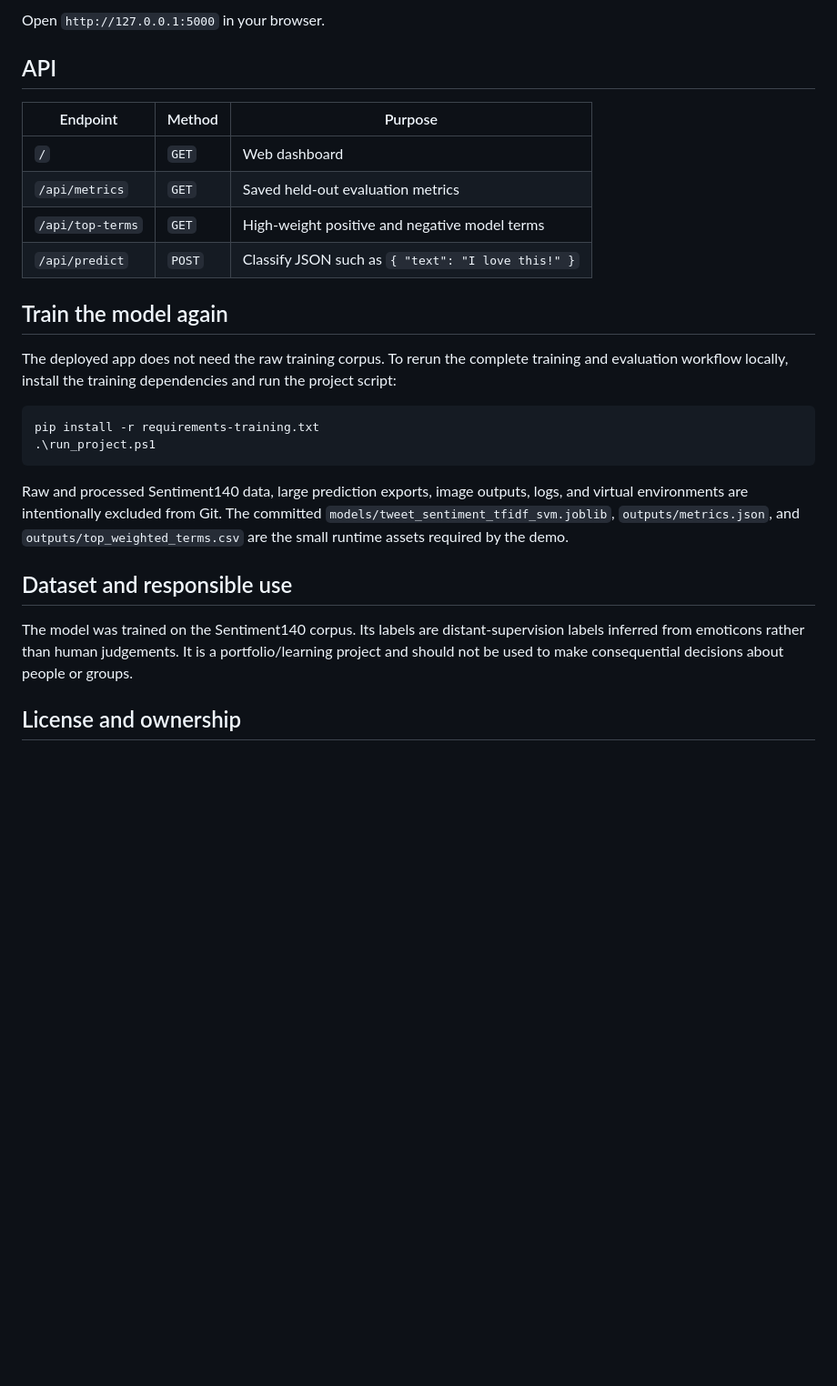
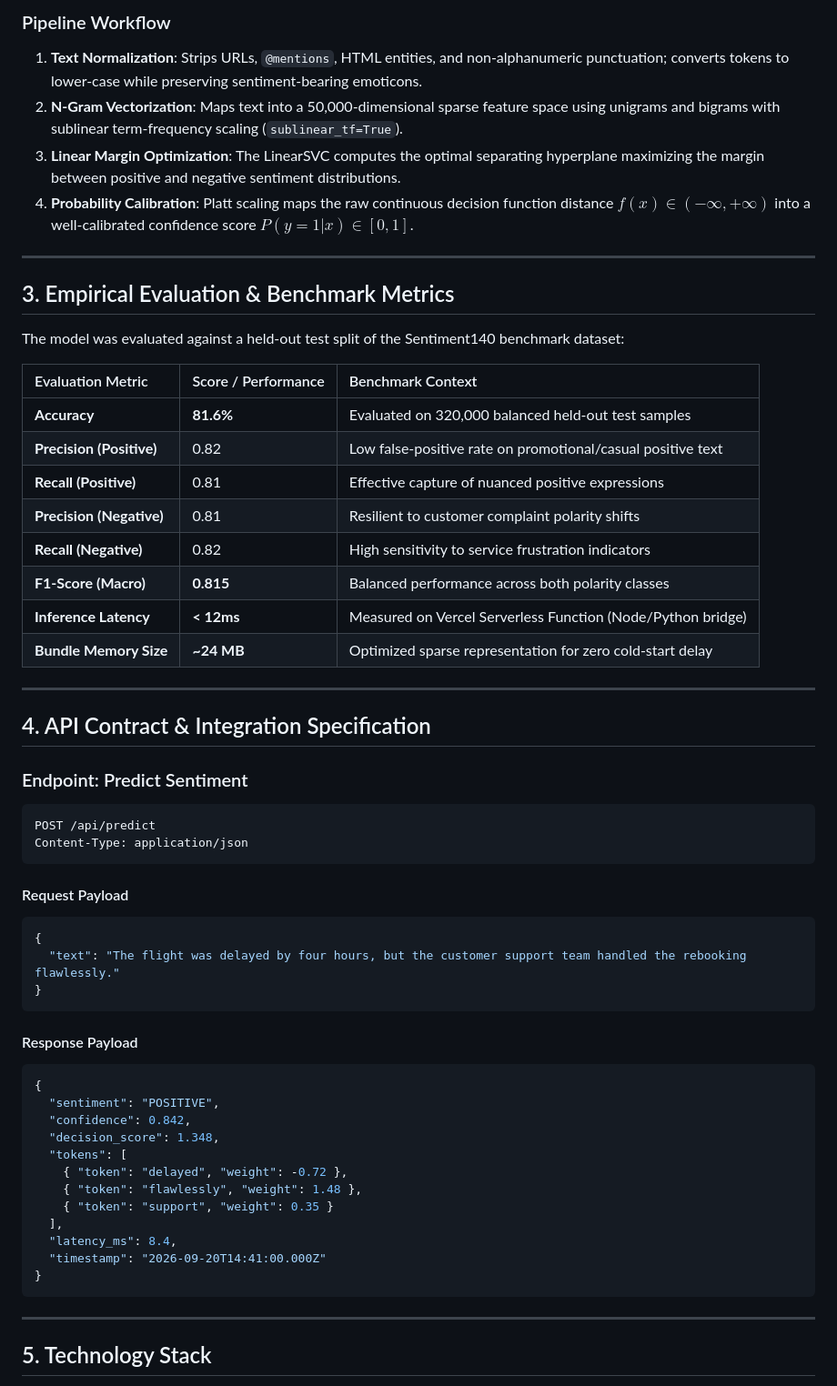
Before and after one commit to DEEPAK21072005/Emotion-Detection-Using-NLP, a Markdown page: README.md, the part around one of its changes. Shown at 91% size. Drawn GitHub-style; blank space fills up the shorter version.

Commit message:
docs: modernize README with executive architecture and professional specifications

````diff
--- a/README.md
+++ b/README.md
@@ -44,30 +68,63 @@ python app.py
 ```
 
-Open `http://127.0.0.1:5000` in your browser.
+### Pipeline Workflow
+1. **Text Normalization**: Strips URLs, `@mentions`, HTML entities, and non-alphanumeric punctuation; converts tokens to lower-case while preserving sentiment-bearing emoticons.
+2. **N-Gram Vectorization**: Maps text into a 50,000-dimensional sparse feature space using unigrams and bigrams with sublinear term-frequency scaling (`sublinear_tf=True`).
+3. **Linear Margin Optimization**: The LinearSVC computes the optimal separating hyperplane maximizing the margin between positive and negative sentiment distributions.
+4. **Probability Calibration**: Platt scaling maps the raw continuous decision function distance $f(x) \in (-\infty, +\infty)$ into a well-calibrated confidence score $P(y = 1 | x) \in [0, 1]$.
 
-## API
+---
 
-| Endpoint | Method | Purpose |
-| --- | --- | --- |
-| `/` | `GET` | Web dashboard |
-| `/api/metrics` | `GET` | Saved held-out evaluation metrics |
-| `/api/top-terms` | `GET` | High-weight positive and negative model terms |
-| `/api/predict` | `POST` | Classify JSON such as `{ "text": "I love this!" }` |
+## 3. Empirical Evaluation & Benchmark Metrics
 
-## Train the model again
+The model was evaluated against a held-out test split of the Sentiment140 benchmark dataset:
 
-The deployed app does not need the raw training corpus. To rerun the complete training and evaluation workflow locally, install the training dependencies and run the project script:
+| Evaluation Metric | Score / Performance | Benchmark Context |
+| :--- | :--- | :--- |
+| **Accuracy** | **81.6%** | Evaluated on 320,000 balanced held-out test samples |
+| **Precision (Positive)** | 0.82 | Low false-positive rate on promotional/casual positive text |
+| **Recall (Positive)** | 0.81 | Effective capture of nuanced positive expressions |
+| **Precision (Negative)** | 0.81 | Resilient to customer complaint polarity shifts |
+| **Recall (Negative)** | 0.82 | High sensitivity to service frustration indicators |
+| **F1-Score (Macro)** | **0.815** | Balanced performance across both polarity classes |
+| **Inference Latency** | **< 12ms** | Measured on Vercel Serverless Function (Node/Python bridge) |
+| **Bundle Memory Size** | **~24 MB** | Optimized sparse representation for zero cold-start delay |
 
-```powershell
-pip install -r requirements-training.txt
-.\run_project.ps1
+---
+
+## 4. API Contract & Integration Specification
+
+### Endpoint: Predict Sentiment
+
+```http
+POST /api/predict
+Content-Type: application/json
 ```
 
-Raw and processed Sentiment140 data, large prediction exports, image outputs, logs, and virtual environments are intentionally excluded from Git. The committed `models/tweet_sentiment_tfidf_svm.joblib`, `outputs/metrics.json`, and `outputs/top_weighted_terms.csv` are the small runtime assets required by the demo.
+#### Request Payload
+```json
+{
+  "text": "The flight was delayed by four hours, but the customer support team handled the rebooking flawlessly."
+}
+```
 
-## Dataset and responsible use
+#### Response Payload
+```json
+{
+  "sentiment": "POSITIVE",
+  "confidence": 0.842,
+  "decision_score": 1.348,
+  "tokens": [
+    { "token": "delayed", "weight": -0.72 },
+    { "token": "flawlessly", "weight": 1.48 },
+    { "token": "support", "weight": 0.35 }
+  ],
+  "latency_ms": 8.4,
+  "timestamp": "2026-09-20T14:41:00.000Z"
+}
+```
 
-The model was trained on the Sentiment140 corpus. Its labels are distant-supervision labels inferred from emoticons rather than human judgements. It is a portfolio/learning project and should not be used to make consequential decisions about people or groups.
+---
 
-## License and ownership
+## 5. Technology Stack
 
````
Also changed, not shown: other parts of README.md (+112 -32 lines).
